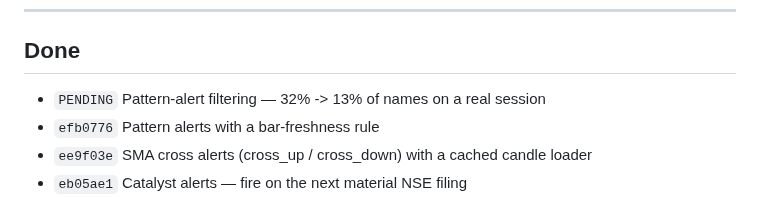
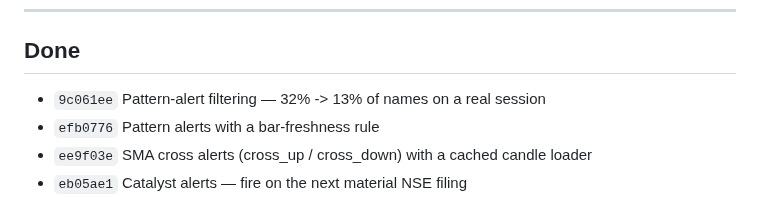
Before and after one commit to sudarshanbhat94/trading-agent, a Markdown page: BACKLOG.md, the part around the change. Rendered like a GitHub page.

Commit message:
Record pattern filter commit hash in BACKLOG
Co-Authored-By: Claude Opus 5 <noreply@anthropic.com>

```diff
--- a/BACKLOG.md
+++ b/BACKLOG.md
@@ -131,7 +131,7 @@ doing. It is not a promise that the brief converges.
 
 ## Done
 
-- `PENDING` Pattern-alert filtering — 32% -> 13% of names on a real session
+- `9c061ee` Pattern-alert filtering — 32% -> 13% of names on a real session
 - `efb0776` Pattern alerts with a bar-freshness rule
 - `ee9f03e` SMA cross alerts (cross_up / cross_down) with a cached candle loader
 - `eb05ae1` Catalyst alerts — fire on the next material NSE filing
```
